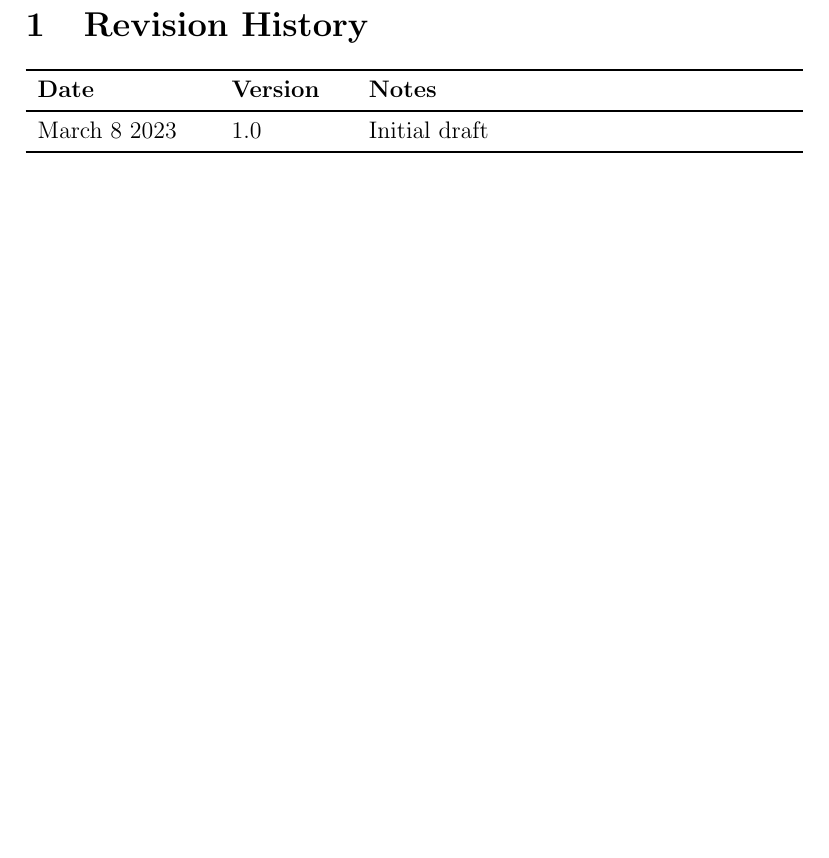
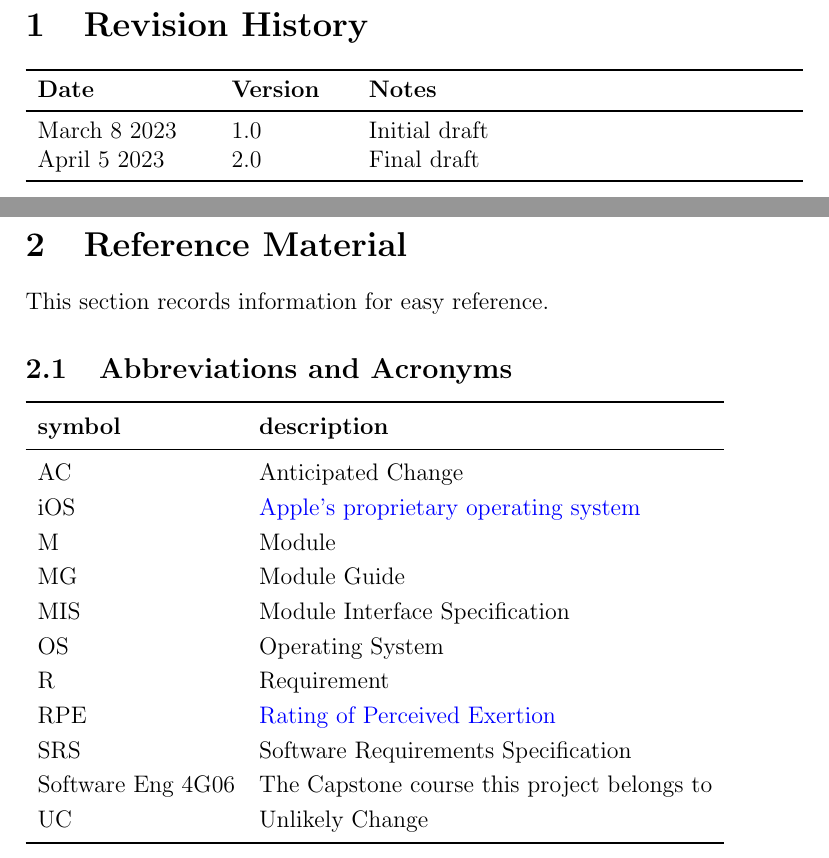
Before and after one commit to dimitritsampiras/olympian-mobile-app, a LaTeX document (docs/VnVReport/VnVReport.tex): part of page 2 of 24 before the commit and two parts of pages 2 and 3 of 25 after it, the two joined at a grey line, cut so that both start at the same text, the shorter picture padded with empty space. Compiled offline with pdfLaTeX.

Commit message:
Bring over reference material from updated VnVPlan

```diff
--- a/docs/VnVReport/VnVReport.tex
+++ b/docs/VnVReport/VnVReport.tex
@@ -33,23 +33,36 @@
 \toprule {\bf Date} & {\bf Version} & {\bf Notes}\\
 \midrule
 March 8 2023 & 1.0 & Initial draft\\
+April 5 2023 & 2.0 & Final draft\\
 \bottomrule
 \end{tabularx}
 
 ~\newpage
 
-%\section{Symbols, Abbreviations and Acronyms}
-%
-%\renewcommand{\arraystretch}{1.2}
-%\begin{tabular}{l l}
-%  \toprule
-%  \textbf{symbol} & \textbf{description}\\
-%  \midrule
-%  T & Test\\
-%  \bottomrule
-%\end{tabular}\\
+\section{Reference Material}
 
-%\wss{symbols, abbreviations or acronyms -- you can reference the SRS tables if needed}
+This section records information for easy reference.
+
+\subsection{Abbreviations and Acronyms}
+
+\renewcommand{\arraystretch}{1.2}
+\begin{tabular}{l l}
+	\toprule
+	\textbf{symbol} & \textbf{description}\\
+	\midrule
+	AC & Anticipated Change\\
+	iOS & \href{https://en.wikipedia.org/wiki/IOS}{Apple's proprietary operating system} \\
+	M & Module \\
+	MG & Module Guide \\
+	MIS & Module Interface Specification \\
+	OS & Operating System \\
+	R & Requirement\\
+	RPE & \href{https://en.wikipedia.org/wiki/Rating_of_perceived_exertion}{Rating of Perceived Exertion} \\
+	SRS & Software Requirements Specification\\
+	\progname & The Capstone course this project belongs to \\
+	UC & Unlikely Change \\
+	\bottomrule
+\end{tabular}\\
 
 \newpage
 
```
Also changed, not shown: docs/VnVReport/VnVReport.tex (52 more changed lines).
